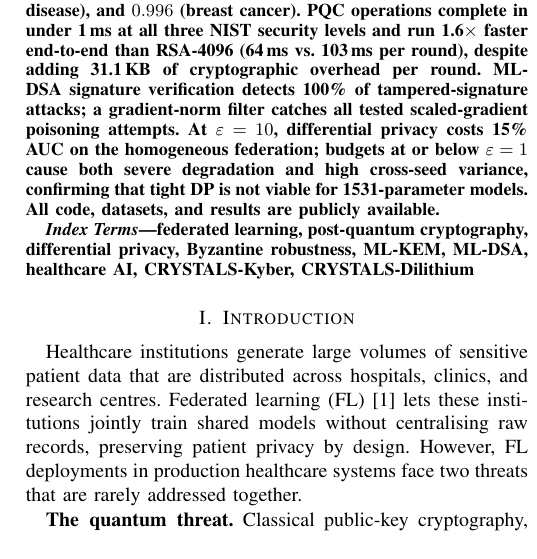
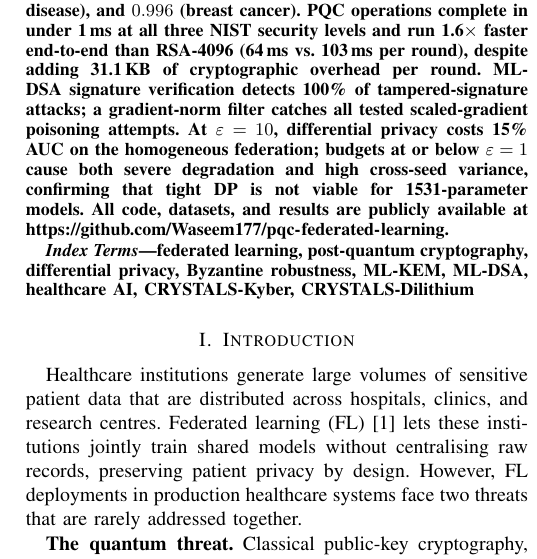
Before and after one commit to Waseem177/pqc-federated-learning, a LaTeX paper (paper.tex): part of one column of page 1 of 8, cut so that both start at the same text. Compiled offline with pdfLaTeX.

Commit message:
Add GitHub URL to abstract; merge cnn-extension into main
Co-Authored-By: Claude Sonnet 4.6 <noreply@anthropic.com>

```diff
--- a/paper.tex
+++ b/paper.tex
@@ -59,7 +59,8 @@ At $\varepsilon = 10$, differential privacy costs 15\% AUC on the
 homogeneous federation; budgets at or below $\varepsilon = 1$ cause
 both severe degradation and high cross-seed variance, confirming that
 tight DP is not viable for 1531-parameter models.
-All code, datasets, and results are publicly available.
+All code, datasets, and results are publicly available at
+\url{https://github.com/Waseem177/pqc-federated-learning}.
 \end{abstract}
 
 \begin{IEEEkeywords}
```
Also changed, not shown: paper.pdf.
